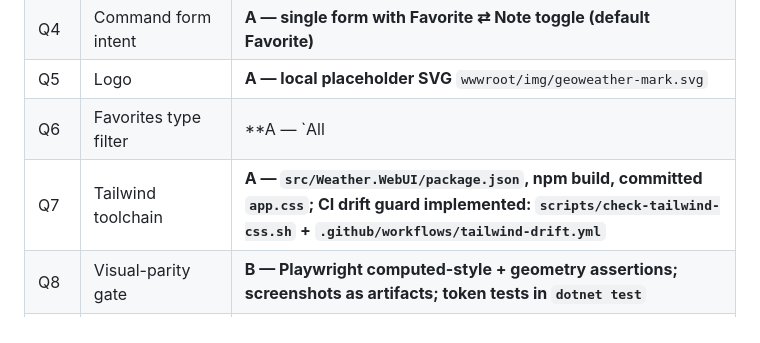
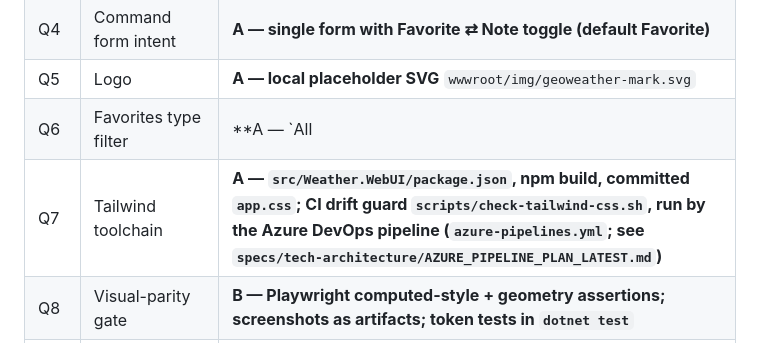
Before and after one commit to davidphendra/geo-weather, a Markdown page: specs/tech-architecture/UI_DESIGN_PLAN_LATEST.md, the part around the change. GitHub-like rendering.

```diff
--- a/specs/tech-architecture/UI_DESIGN_PLAN_LATEST.md
+++ b/specs/tech-architecture/UI_DESIGN_PLAN_LATEST.md
@@ -225,7 +225,7 @@ Bookkeeping to update when stories are written: `specs/epics/e06-webui/epic.yaml
 | Q4 | Command form intent | **A — single form with Favorite ⇄ Note toggle (default Favorite)** |
 | Q5 | Logo | **A — local placeholder SVG** `wwwroot/img/geoweather-mark.svg` |
 | Q6 | Favorites type filter | **A — `All | Favorites`** (matches export) |
-| Q7 | Tailwind toolchain | **A — `src/Weather.WebUI/package.json`, npm build, committed `app.css`; CI drift guard implemented: `scripts/check-tailwind-css.sh` + `.github/workflows/tailwind-drift.yml`** |
+| Q7 | Tailwind toolchain | **A — `src/Weather.WebUI/package.json`, npm build, committed `app.css`; CI drift guard `scripts/check-tailwind-css.sh`, run by the Azure DevOps pipeline (`azure-pipelines.yml`; see `specs/tech-architecture/AZURE_PIPELINE_PLAN_LATEST.md`)** |
 | Q8 | Visual-parity gate | **B — Playwright computed-style + geometry assertions; screenshots as artifacts; token tests in `dotnet test`** |
 | Q9 | Fonts for the harness | **A — harness may fetch the Google fonts; `dotnet test` stays offline** |
 | Q10 | CSP report route | **A — `/_csp/report`** (non-API path) |
```
Also changed, not shown: specs/tech-architecture/AZURE_PIPELINE_PLAN_LATEST.md (added, +78 -0 lines).
